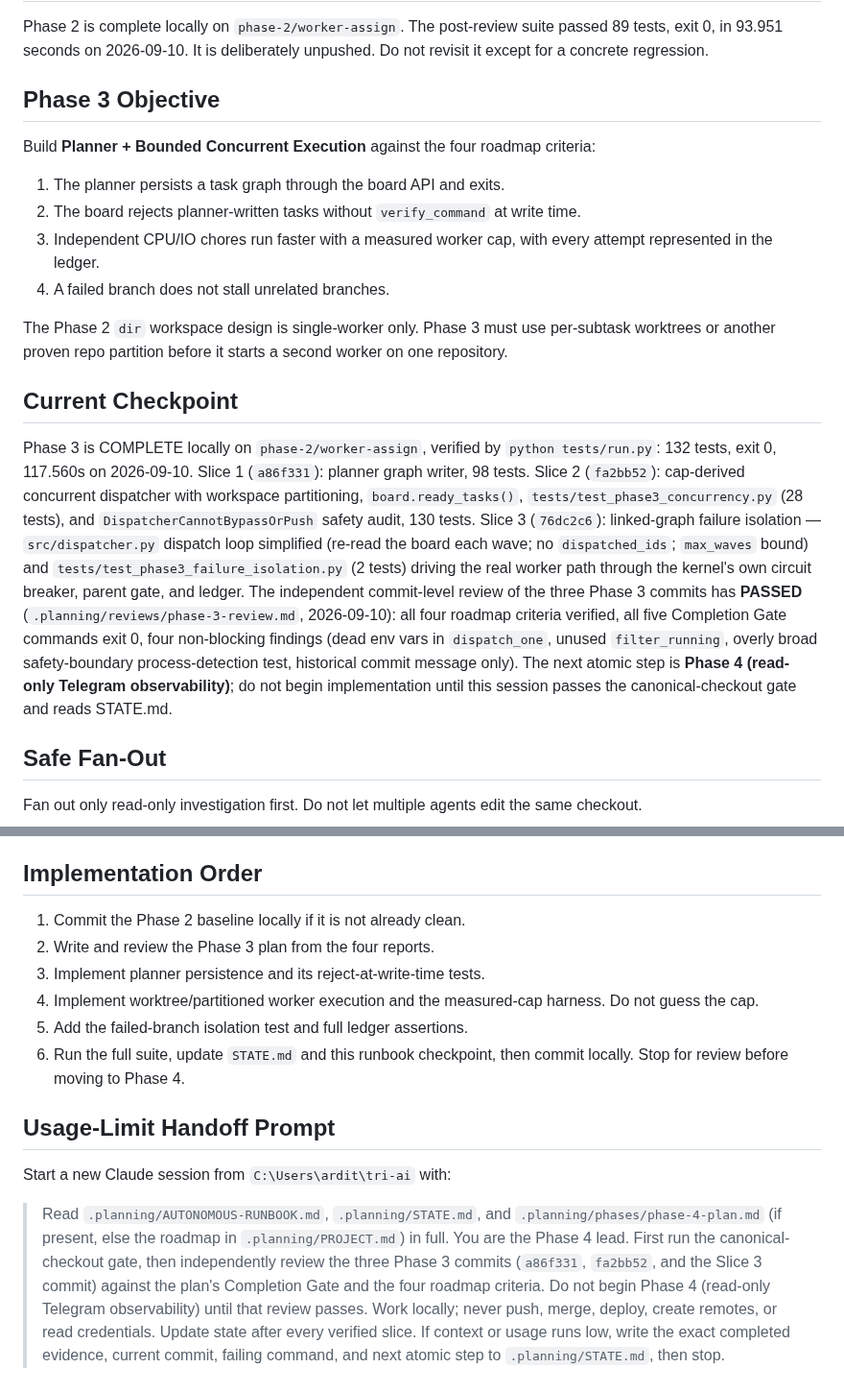
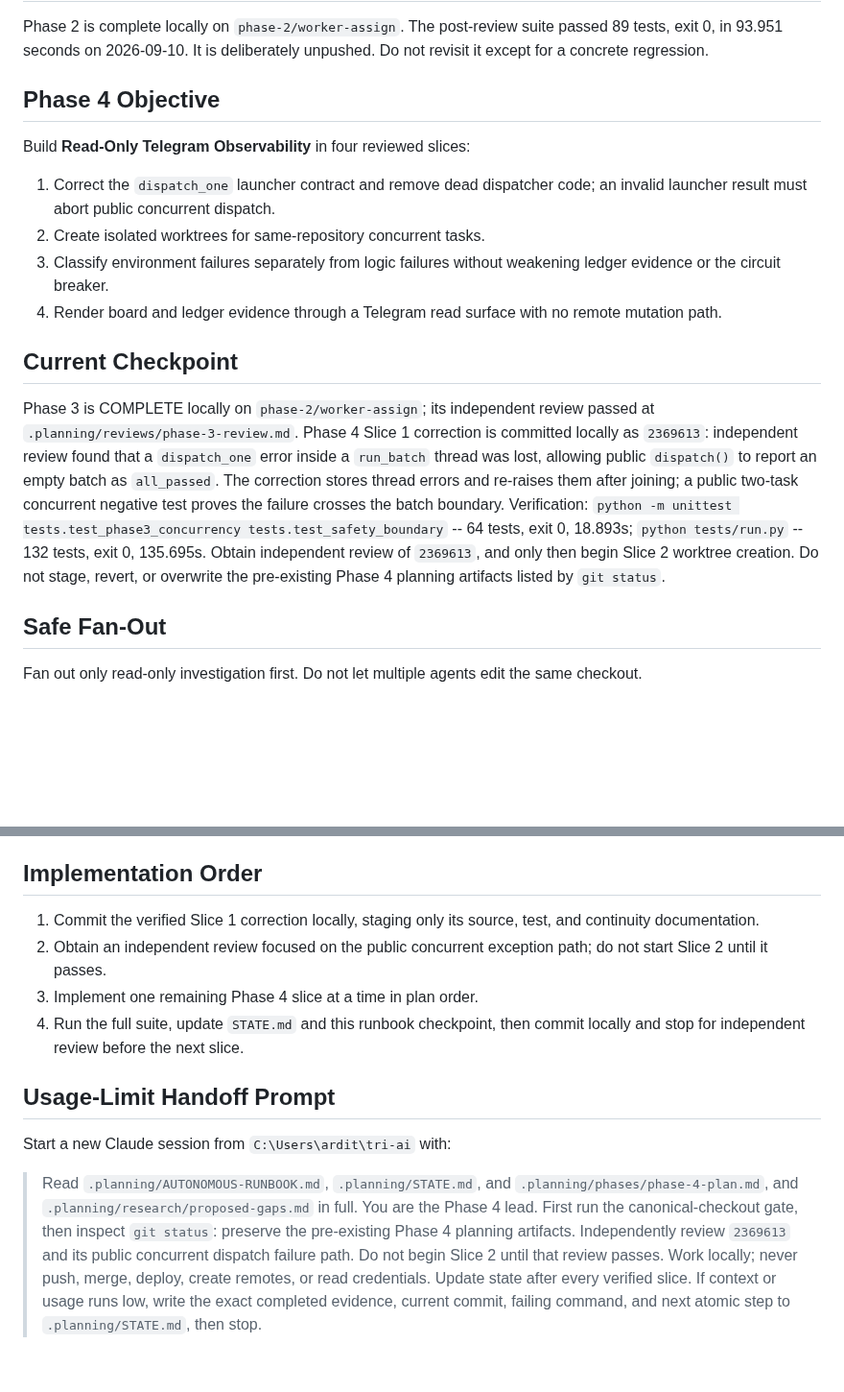
Before and after one commit to Ardit-Mishra/tri-ai, a Markdown page: .planning/AUTONOMOUS-RUNBOOK.md, 2 parts joined by grey strips. Shown at 96% size. Drawn GitHub-style; blank space fills up the shorter version.

Commit message:
Record Phase 4 Slice 1 review correction

```diff
--- a/.planning/AUTONOMOUS-RUNBOOK.md
+++ b/.planning/AUTONOMOUS-RUNBOOK.md
@@ -36,42 +36,32 @@ Phase 2 is complete locally on `phase-2/worker-assign`. The post-review suite
 passed 89 tests, exit 0, in 93.951 seconds on 2026-09-10. It is deliberately
 unpushed. Do not revisit it except for a concrete regression.
 
-## Phase 3 Objective
+## Phase 4 Objective
 
-Build **Planner + Bounded Concurrent Execution** against the four roadmap
-criteria:
+Build **Read-Only Telegram Observability** in four reviewed slices:
 
-1. The planner persists a task graph through the board API and exits.
-2. The board rejects planner-written tasks without `verify_command` at write
-   time.
-3. Independent CPU/IO chores run faster with a measured worker cap, with every
-   attempt represented in the ledger.
-4. A failed branch does not stall unrelated branches.
-
-The Phase 2 `dir` workspace design is single-worker only. Phase 3 must use
-per-subtask worktrees or another proven repo partition before it starts a
-second worker on one repository.
+1. Correct the `dispatch_one` launcher contract and remove dead dispatcher
+   code; an invalid launcher result must abort public concurrent dispatch.
+2. Create isolated worktrees for same-repository concurrent tasks.
+3. Classify environment failures separately from logic failures without
+   weakening ledger evidence or the circuit breaker.
+4. Render board and ledger evidence through a Telegram read surface with no
+   remote mutation path.
 
 ## Current Checkpoint
 
-Phase 3 is COMPLETE locally on `phase-2/worker-assign`, verified by
-`python tests/run.py`: 132 tests, exit 0, 117.560s on 2026-09-10.
-Slice 1 (`a86f331`): planner graph writer, 98 tests. Slice 2 (`fa2bb52`):
-cap-derived concurrent dispatcher with workspace partitioning,
-`board.ready_tasks()`, `tests/test_phase3_concurrency.py` (28 tests), and
-`DispatcherCannotBypassOrPush` safety audit, 130 tests. Slice 3 (`76dc2c6`):
-linked-graph failure isolation — `src/dispatcher.py` dispatch loop
-simplified (re-read the board each wave; no `dispatched_ids`; `max_waves`
-bound) and `tests/test_phase3_failure_isolation.py` (2 tests) driving the
-real worker path through the kernel's own circuit breaker, parent gate, and
-ledger. The independent commit-level review of the three Phase 3 commits has
-**PASSED** (`.planning/reviews/phase-3-review.md`, 2026-09-10): all four
-roadmap criteria verified, all five Completion Gate commands exit 0, four
-non-blocking findings (dead env vars in `dispatch_one`, unused
-`filter_running`, overly broad safety-boundary process-detection test,
-historical commit message only). The next atomic step is **Phase 4 (read-only
-Telegram observability)**; do not begin implementation until this session
-passes the canonical-checkout gate and reads STATE.md.
+Phase 3 is COMPLETE locally on `phase-2/worker-assign`; its independent review
+passed at `.planning/reviews/phase-3-review.md`. Phase 4 Slice 1 correction is
+committed locally as `2369613`: independent review found that a
+`dispatch_one` error inside a `run_batch` thread was lost, allowing public
+`dispatch()` to report an empty batch as `all_passed`. The correction stores
+thread errors and re-raises them after joining; a public two-task concurrent
+negative test proves the failure crosses the batch boundary. Verification:
+`python -m unittest tests.test_phase3_concurrency tests.test_safety_boundary`
+-- 64 tests, exit 0, 18.893s; `python tests/run.py` -- 132 tests, exit 0,
+135.695s. Obtain independent review of `2369613`, and only then begin Slice 2
+worktree creation. Do not stage, revert, or overwrite the
+pre-existing Phase 4 planning artifacts listed by `git status`.
 
 ## Safe Fan-Out
 
@@ -108,26 +98,24 @@ can fail for a named deliberate break before implementation begins.
 
 ## Implementation Order
 
-1. Commit the Phase 2 baseline locally if it is not already clean.
-2. Write and review the Phase 3 plan from the four reports.
-3. Implement planner persistence and its reject-at-write-time tests.
-4. Implement worktree/partitioned worker execution and the measured-cap
-   harness. Do not guess the cap.
-5. Add the failed-branch isolation test and full ledger assertions.
-6. Run the full suite, update `STATE.md` and this runbook checkpoint, then
-   commit locally. Stop for review before moving to Phase 4.
+1. Commit the verified Slice 1 correction locally, staging only its source,
+   test, and continuity documentation.
+2. Obtain an independent review focused on the public concurrent exception
+   path; do not start Slice 2 until it passes.
+3. Implement one remaining Phase 4 slice at a time in plan order.
+4. Run the full suite, update `STATE.md` and this runbook checkpoint, then
+   commit locally and stop for independent review before the next slice.
 
 ## Usage-Limit Handoff Prompt
 
 Start a new Claude session from `C:\Users\ardit\tri-ai` with:
 
 > Read `.planning/AUTONOMOUS-RUNBOOK.md`, `.planning/STATE.md`, and
-> `.planning/phases/phase-4-plan.md` (if present, else the roadmap in
-> `.planning/PROJECT.md`) in full. You are the Phase 4 lead. First run the
-> canonical-checkout gate, then independently review the three Phase 3 commits
-> (`a86f331`, `fa2bb52`, and the Slice 3 commit) against the plan's Completion
-> Gate and the four roadmap criteria. Do not begin Phase 4 (read-only Telegram
-> observability) until that review passes. Work locally;
+> `.planning/phases/phase-4-plan.md`, and `.planning/research/proposed-gaps.md`
+> in full. You are the Phase 4 lead. First run the canonical-checkout gate,
+> then inspect `git status`: preserve the pre-existing Phase 4 planning
+> artifacts. Independently review `2369613` and its public concurrent dispatch
+> failure path. Do not begin Slice 2 until that review passes. Work locally;
 > never push, merge, deploy, create remotes, or read credentials. Update state
 > after every verified slice. If context or usage runs low, write the exact
 > completed evidence, current commit, failing command, and next atomic step to
```
Also changed, not shown: .planning/STATE.md (+21 -17 lines).
